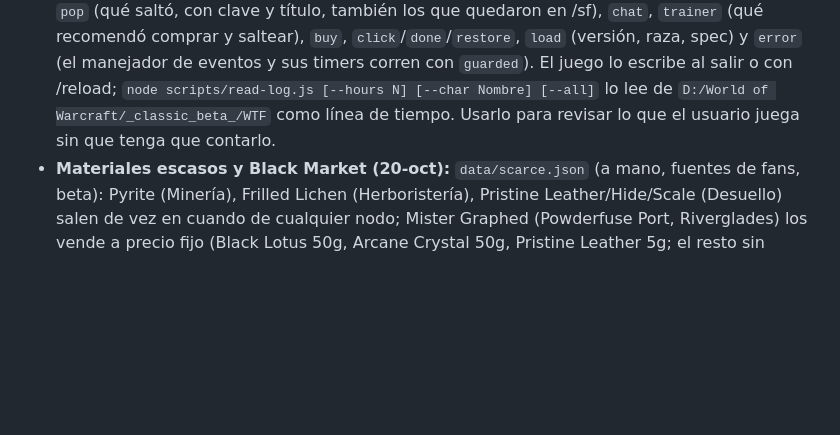
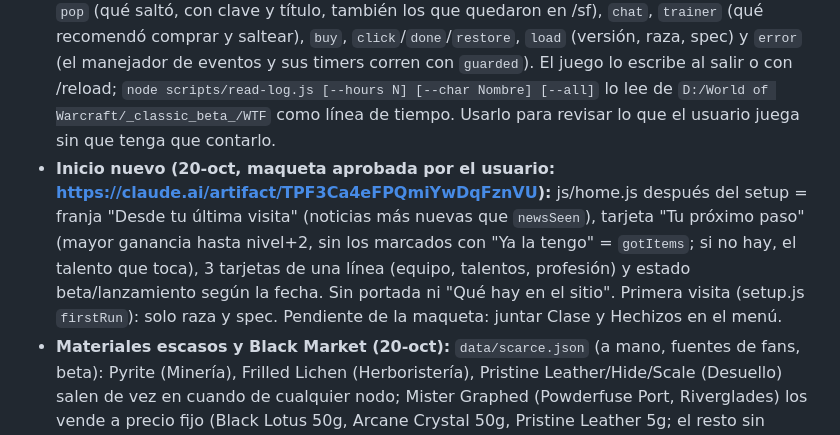
Before and after one commit to Lernok/shaman-forever, a Markdown page: RETOMAR.md, the part around the change. Rendered like a GitHub page; blank space fills up the shorter version.

Commit message:
Notes: the new home
Co-Authored-By: Claude Opus 5.5 <noreply@anthropic.com>
Claude-Session: https://claude.ai/code/session_01XjpXUodPQa8UmGZfsM4yTZ

```diff
--- a/RETOMAR.md
+++ b/RETOMAR.md
@@ -13,6 +13,7 @@ Leer esta primera parte antes de seguir. Debajo está la historia del proyecto (
 - **Addon 0.21 (18-oct, el usuario leveando una Tauren)**: avisar solo lo que se puede hacer ya, al llegar al lugar. Anticipo 0 por defecto (las partidas viejas pasan a 0 una vez, `cdb.nowFirst`). Al subir de nivel salta solo lo de la zona donde estás (`zoneTips`); al entrar a una zona: misiones de dungeon que se pueden cargar ya (si el premio es del camino de equipo, la fila es el ítem: Orgrimmar a los 12–13 → Axe of Orgrimmar por Hidden Enemies), el entrenador si está ahí y tenés hechizos, la misión de totem que empieza ahí. `test-journey.lua` visita la capital cada 2 niveles e imprime qué salta.
 - **WoWSims (18-oct)**: wowsims/forever (simulador, MIT) y wowsims/gamedata (MIT: el cliente exportado cada 3 h con hotfixes). (1) `scripts/client-items.js`: los números de cada ítem del cliente sobre los tooltips de Wowhead (Wowhead Forever quedó viejo: armas de caster que perdieron el poder con hechizos — confirmado con ItemEffect de Classic Era vs ItemXItemEffect de Forever —, crítico/golpe como índice `critRating`/`hitRating`, stats cambiados); también los ítems que manda el servidor (vienen de los hotfixes). Corre en el sync. (2) `scripts/patch-news.js` → `data/patch-notes.json` → panel "Qué cambió para Shaman en cada parche" en Novedades. (3) `WEIGHTS` de `js/gear-plan.js` desde los pesos medidos por WoWSims a 60 (ui/specs/shaman/*/presets.ts), ajustados para levear (Intelecto de Enhancement 0,75 en vez de 1: Mental Dexterity llena recién ~17 y la armadura). Resto: WoWSims todavía no tiene pesos.
 - **Addon 0.22 (18-oct): registro de prueba.** `cdb.log` anota además lo que hizo el addon: `pop` (qué saltó, con clave y título, también los que quedaron en /sf), `chat`, `trainer` (qué recomendó comprar y saltear), `buy`, `click`/`done`/`restore`, `load` (versión, raza, spec) y `error` (el manejador de eventos y sus timers corren con `guarded`). El juego lo escribe al salir o con /reload; `node scripts/read-log.js [--hours N] [--char Nombre] [--all]` lo lee de `D:/World of Warcraft/_classic_beta_/WTF` como línea de tiempo. Usarlo para revisar lo que el usuario juega sin que tenga que contarlo.
+- **Inicio nuevo (20-oct, maqueta aprobada por el usuario: https://claude.ai/artifact/TPF3Ca4eFPQmiYwDqFznVU):** js/home.js después del setup = franja "Desde tu última visita" (noticias más nuevas que `newsSeen`), tarjeta "Tu próximo paso" (mayor ganancia hasta nivel+2, sin los marcados con "Ya la tengo" = `gotItems`; si no hay, el talento que toca), 3 tarjetas de una línea (equipo, talentos, profesión) y estado beta/lanzamiento según la fecha. Sin portada ni "Qué hay en el sitio". Primera visita (setup.js `firstRun`): solo raza y spec. Pendiente de la maqueta: juntar Clase y Hechizos en el menú.
 - **Materiales escasos y Black Market (20-oct):** `data/scarce.json` (a mano, fuentes de fans, beta): Pyrite (Minería), Frilled Lichen (Herboristería), Pristine Leather/Hide/Scale (Desuello) salen de vez en cuando de cualquier nodo; Mister Graphed (Powderfuse Port, Riverglades) los vende a precio fijo (Black Lotus 50g, Arcane Crystal 50g, Pristine Leather 5g; el resto sin precio). build-reagents los marca (`s`, `b`; `c[2]` = el escaso que lleva Sulfuric Acid/Cerulean Dye); el costo usa el menor entre subasta y Black Market. Addon 0.30.0: el escaneo de vendedores guarda también materiales (clase 7) en `ShamanForeverDB.scan.goods`; import-scan compara con scarce.json. Sync diario: publica solo en main si pasan los chequeos (autorizado por el usuario 20-oct), PR solo si no puede.
 - **Materiales de todas las profesiones (20-oct):** build-reagents ahora cubre los reactivos de las recetas de equipo de todas las profesiones (gear/weapons crafted): `data/crafts.json` → `data/crafts.js` (CRAFT_DATA: mats por pieza, fuente de cada reactivo con nombre/ícono, precios, oro por nivel; drops recortados a 10). Detecta fundir (created-by-spell skill 186), recetas de otra profesión por spell, desencantar. `GearPath.craftMats(st)`: línea "Materiales: … (la fundís vos / la hace Alquimia / cae de bichos…)" + costo solo de lo que no hacés/juntás vos (o "Todo lo juntás o lo hacés vos"). En Tu camino y en Profesiones › Plan. Carga crafts.js en páginas de equipo si elegiste una profesión de crafteo. import-prices cubre todos esos reactivos. El cambio de sync.yml para publicar directo a main fue frenado por permisos: pendiente de que el usuario lo autorice.
 - **Revisión general (20-oct):** `node scripts/audit-path.js [--farm] [--drops]` audita el camino de 72 combinaciones (5 razas × 3 specs × 4 profesiones): 0 errores. 196 enlaces externos ok. Sync corrida a mano y subida (el PR diario #11 quedaba sin mergear: main estaba en 10-17). Unificado el orden de stats: la Guía lo calcula de `GearPlan.WEIGHTS` (js/guide.js `statOrder`), mismos pesos que Equipo; textos y notas de las guías alineados. skinning.js solo carga en Inicio/Guía/Equipo con Peletería o Farmeo todo (`Site.NEEDS` con getters).
```
